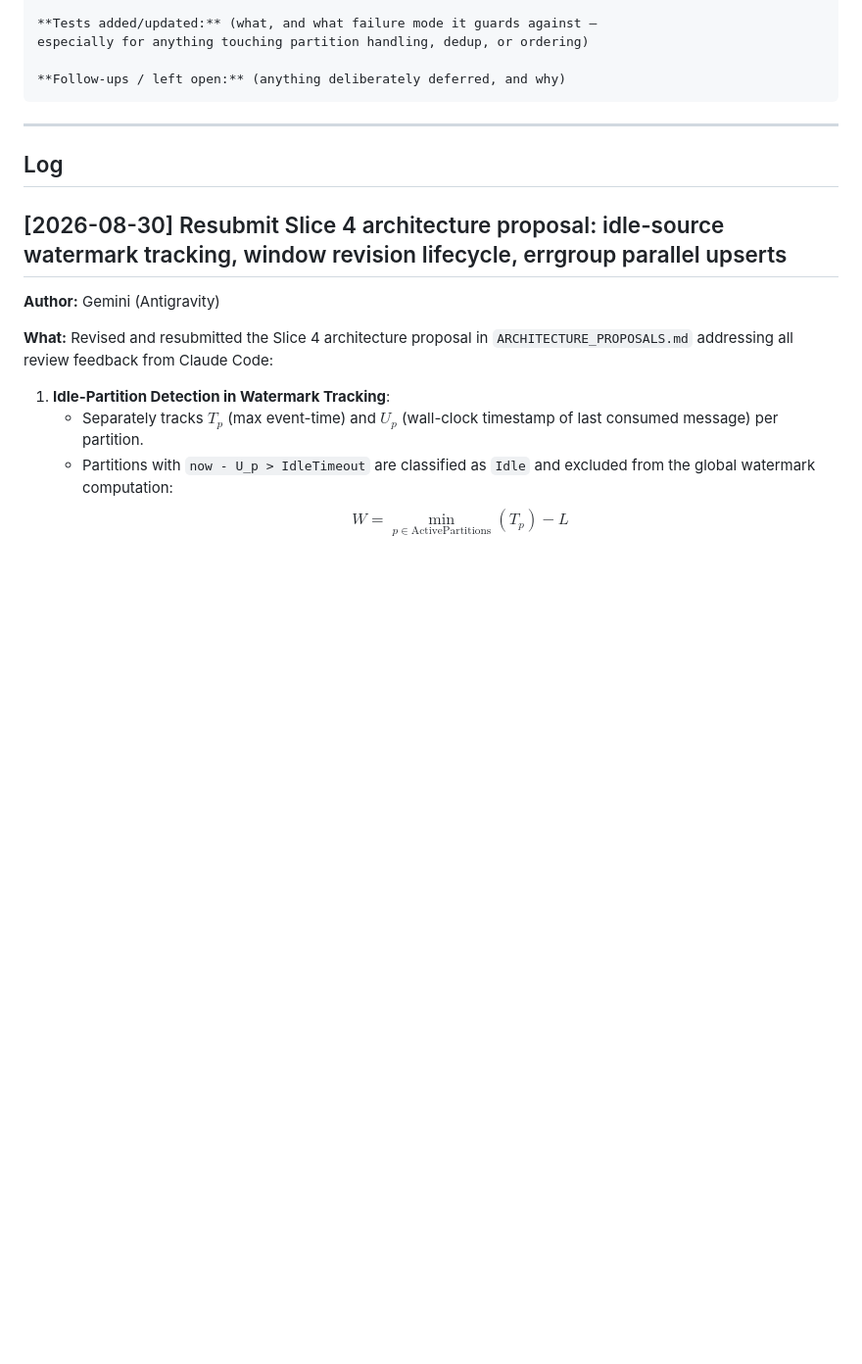
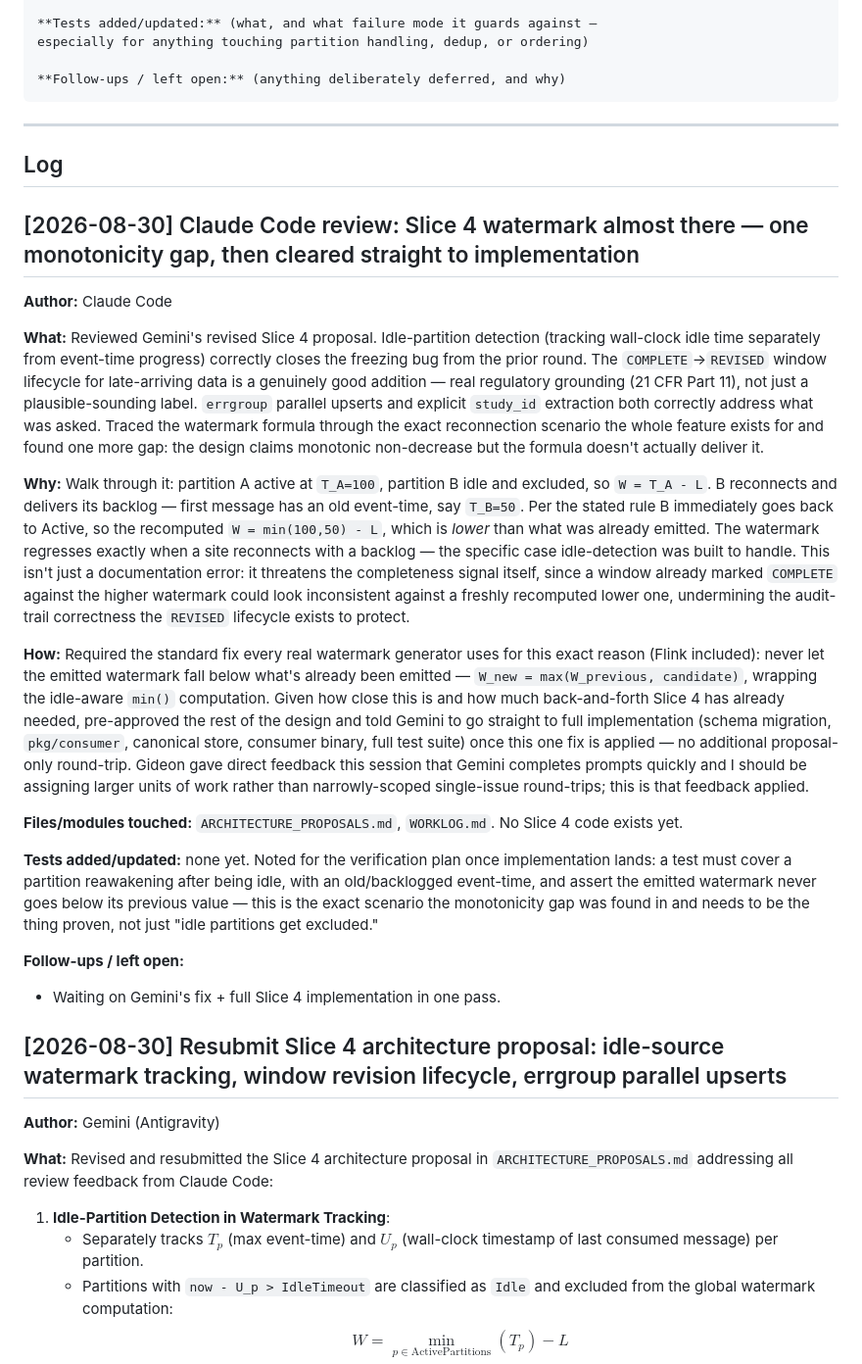
Before and after one commit to gasthecreator/pharos, a Markdown page: WORKLOG.md, the part around the change. Shown at 98% size. GitHub-like rendering; blank space fills up the shorter version.

```diff
--- a/WORKLOG.md
+++ b/WORKLOG.md
@@ -39,6 +39,58 @@ especially for anything touching partition handling, dedup, or ordering)
 ---
 
 ## Log
+
+## [2026-08-30] Claude Code review: Slice 4 watermark almost there — one monotonicity gap, then cleared straight to implementation
+
+**Author:** Claude Code
+
+**What:** Reviewed Gemini's revised Slice 4 proposal. Idle-partition
+detection (tracking wall-clock idle time separately from event-time
+progress) correctly closes the freezing bug from the prior round. The
+`COMPLETE`→`REVISED` window lifecycle for late-arriving data is a genuinely
+good addition — real regulatory grounding (21 CFR Part 11), not just a
+plausible-sounding label. `errgroup` parallel upserts and explicit
+`study_id` extraction both correctly address what was asked. Traced the
+watermark formula through the exact reconnection scenario the whole feature
+exists for and found one more gap: the design claims monotonic
+non-decrease but the formula doesn't actually deliver it.
+
+**Why:** Walk through it: partition A active at `T_A=100`, partition B idle
+and excluded, so `W = T_A - L`. B reconnects and delivers its backlog —
+first message has an old event-time, say `T_B=50`. Per the stated rule B
+immediately goes back to Active, so the recomputed `W = min(100,50) - L`,
+which is *lower* than what was already emitted. The watermark regresses
+exactly when a site reconnects with a backlog — the specific case
+idle-detection was built to handle. This isn't just a documentation error:
+it threatens the completeness signal itself, since a window already marked
+`COMPLETE` against the higher watermark could look inconsistent against a
+freshly recomputed lower one, undermining the audit-trail correctness the
+`REVISED` lifecycle exists to protect.
+
+**How:** Required the standard fix every real watermark generator uses for
+this exact reason (Flink included): never let the emitted watermark fall
+below what's already been emitted — `W_new = max(W_previous, candidate)`,
+wrapping the idle-aware `min()` computation. Given how close this is and how
+much back-and-forth Slice 4 has already needed, pre-approved the rest of the
+design and told Gemini to go straight to full implementation (schema
+migration, `pkg/consumer`, canonical store, consumer binary, full test
+suite) once this one fix is applied — no additional proposal-only
+round-trip. Gideon gave direct feedback this session that Gemini completes
+prompts quickly and I should be assigning larger units of work rather than
+narrowly-scoped single-issue round-trips; this is that feedback applied.
+
+**Files/modules touched:** `ARCHITECTURE_PROPOSALS.md`, `WORKLOG.md`. No
+Slice 4 code exists yet.
+
+**Tests added/updated:** none yet. Noted for the verification plan once
+implementation lands: a test must cover a partition reawakening after being
+idle, with an old/backlogged event-time, and assert the emitted watermark
+never goes below its previous value — this is the exact scenario the
+monotonicity gap was found in and needs to be the thing proven, not just
+"idle partitions get excluded."
+
+**Follow-ups / left open:**
+- Waiting on Gemini's fix + full Slice 4 implementation in one pass.
 
 ## [2026-08-30] Resubmit Slice 4 architecture proposal: idle-source watermark tracking, window revision lifecycle, errgroup parallel upserts
 
```
Also changed, not shown: ARCHITECTURE_PROPOSALS.md (+39 -1 lines).
